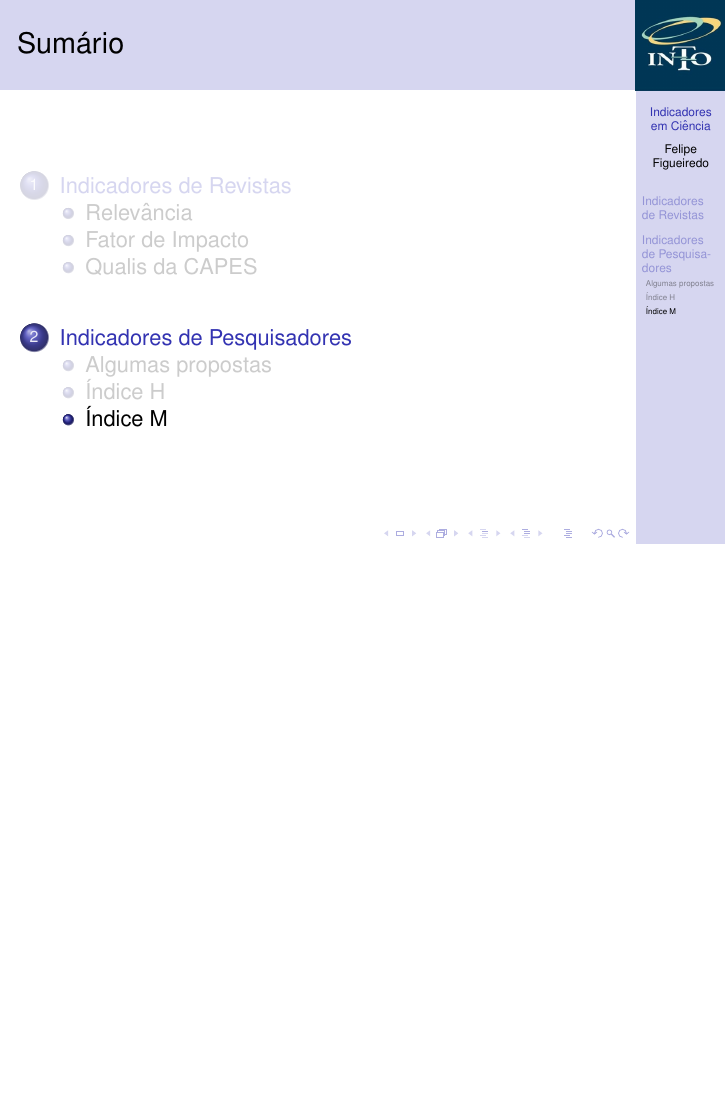
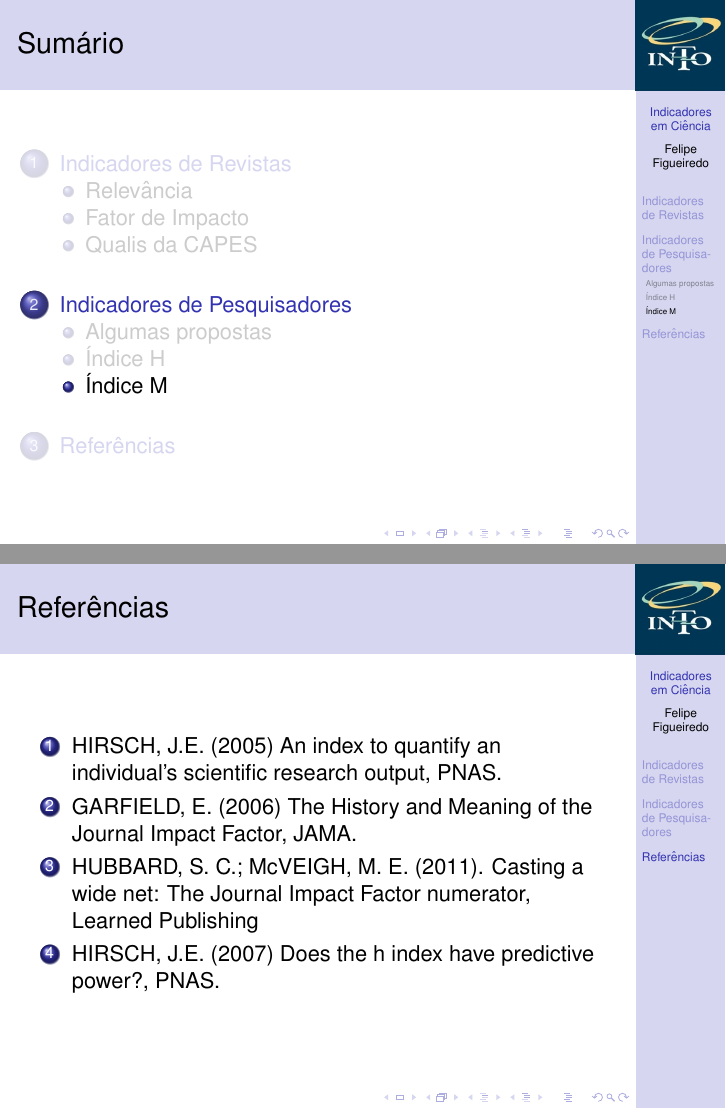
Before and after one commit to philsf/Metodologia_Cientifica, LaTeX slides (Aulas/MC - Aula Indicadores.tex): page 8 of 8 before the commit and pages 8 and 9 of 9 after it, the two joined at a grey line, the shorter picture padded with empty space. Compiled offline with pdfLaTeX.

Commit message:
* Aulas/MC - Aula Indicadores.tex: Referências provisórias

```diff
--- a/Aulas/MC - Aula Indicadores.tex
+++ b/Aulas/MC - Aula Indicadores.tex
@@ -169,4 +169,13 @@
 
 \section{Referências}
 
+\begin{frame}{Referências}
+  \begin{enumerate}
+  \item<1-> HIRSCH, J.E. (2005) An index to quantify an individual's scientific research output, PNAS.
+  \item<1-> GARFIELD, E. (2006) The History and Meaning of the Journal Impact Factor, JAMA.
+  \item<1-> HUBBARD, S. C.; McVEIGH, M. E. (2011). Casting a wide net: The Journal Impact Factor numerator, Learned Publishing
+  \item<1-> HIRSCH, J.E. (2007) Does the h index have predictive power?, PNAS.
+  \end{enumerate}
+\end{frame}
+
 \end{document}
```
